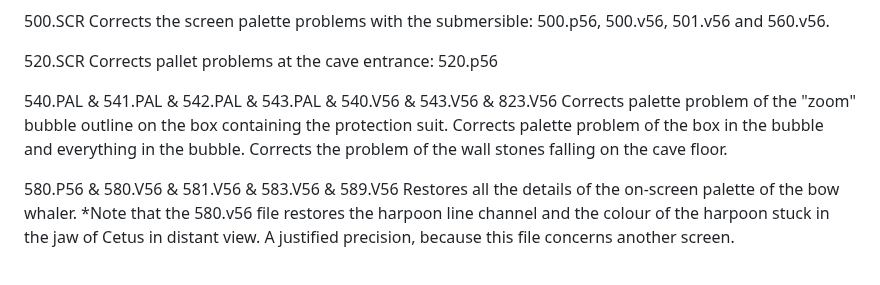
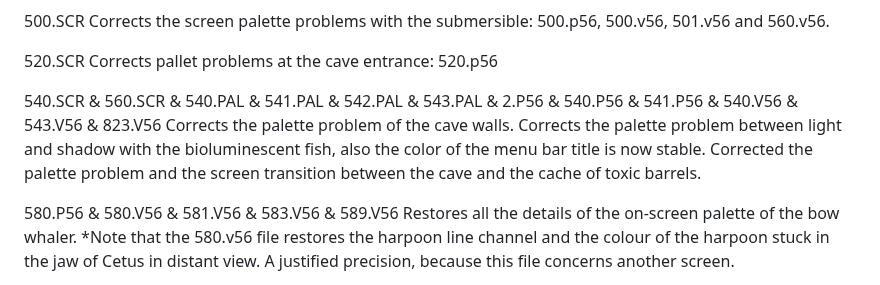
Before and after one commit to Doomlazer/EQ1-CDR, a Markdown page: README.md, the part around one of its changes. Drawn GitHub-style.

```diff
--- a/README.md
+++ b/README.md
@@ -283,10 +299,10 @@ Corrects the screen palette problems with the submersible:
 Corrects pallet problems at the cave entrance:
 520.p56
 
-540.PAL & 541.PAL & 542.PAL & 543.PAL & 540.V56 & 543.V56 & 823.V56
-Corrects palette problem of the "zoom" bubble outline on the box containing the protection suit.
-Corrects palette problem of the box in the bubble and everything in the bubble.
-Corrects the problem of the wall stones falling on the cave floor.
+540.SCR & 560.SCR & 540.PAL & 541.PAL & 542.PAL & 543.PAL & 2.P56 & 540.P56 & 541.P56 & 540.V56 & 543.V56 & 823.V56
+Corrects the palette problem of the cave walls.
+Corrects the palette problem between light and shadow with the bioluminescent fish, also the color of the menu bar title is now stable.
+Corrected the palette problem and the screen transition between the cave and the cache of toxic barrels.
 
 580.P56 & 580.V56 & 581.V56 & 583.V56 & 589.V56
 Restores all the details of the on-screen palette of the bow whaler.
```
Also changed, not shown: other parts of README.md (+16 -0 lines), pics/CaveCD.png (added), pics/CaveCDR.png (added), pics/CaveLightC DR.png (added), pics/CaveLightCD.png (added).
